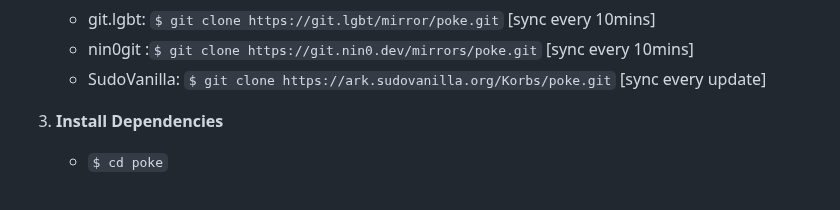
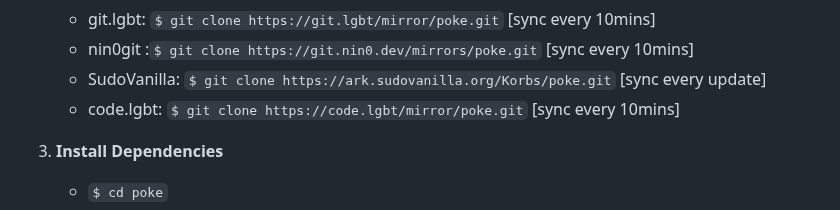
Before and after one commit to ashley0143/poke, a Markdown page: README.md, the part around the change. Rendered like a GitHub page.

Commit message:
add: code.lgbt an an unofficial mirror

```diff
--- a/README.md
+++ b/README.md
@@ -59,6 +59,7 @@ Poke uses OpenH264, which is free software! No non-free components included :3 V
    - git.lgbt: `$ git clone https://git.lgbt/mirror/poke.git` [sync every 10mins]
    - nin0git :`$ git clone https://git.nin0.dev/mirrors/poke.git` [sync every 10mins]
    - SudoVanilla: `$ git clone https://ark.sudovanilla.org/Korbs/poke.git` [sync every update]
+   - code.lgbt: `$ git clone https://code.lgbt/mirror/poke.git` [sync every 10mins]
 
 3. **Install Dependencies**
    - `$ cd poke`
```
